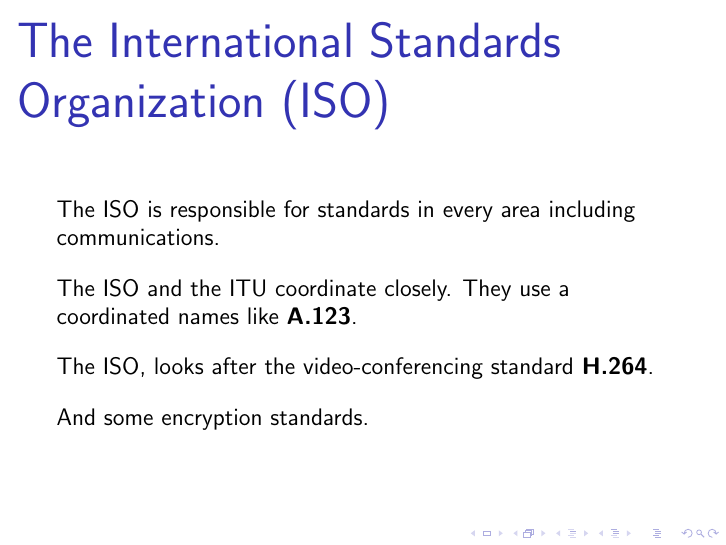
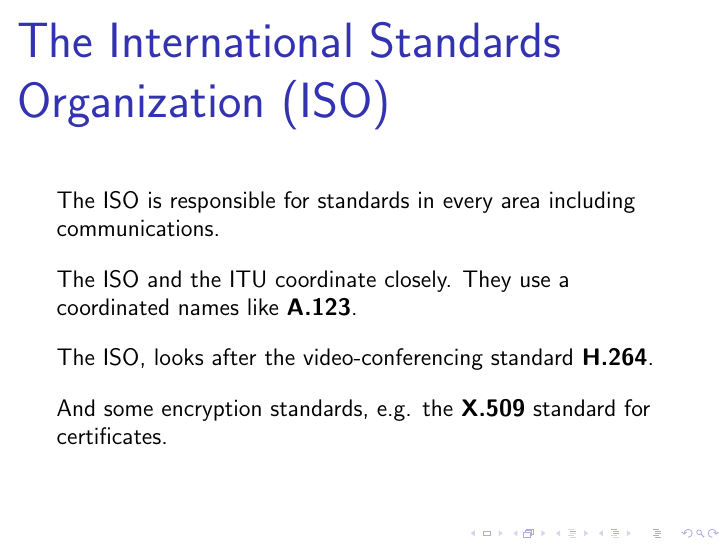
Before and after one commit to ronaddie/CSC3600, LaTeX slides (lectures/lec2/csc8360_wifi_lec.tex): page 7 of 15. Compiled offline with pdfLaTeX.

Commit message:
Added to lec 2

```diff
--- a/lectures/lec2/csc8360_wifi_lec.tex
+++ b/lectures/lec2/csc8360_wifi_lec.tex
@@ -121,7 +121,7 @@
 They use a coordinated names like {\bf A.123}.\\[4mm]
 %
 The ISO, looks after the video-conferencing standard {\bf H.264}.\\[4mm]
-And some encryption standards.
+And some encryption standards, e.g. the {\bf X.509} standard for certificates.
 \end{frame}
 
 \begin{frame}\LARGE
```
Also changed, not shown: 1 other file.
